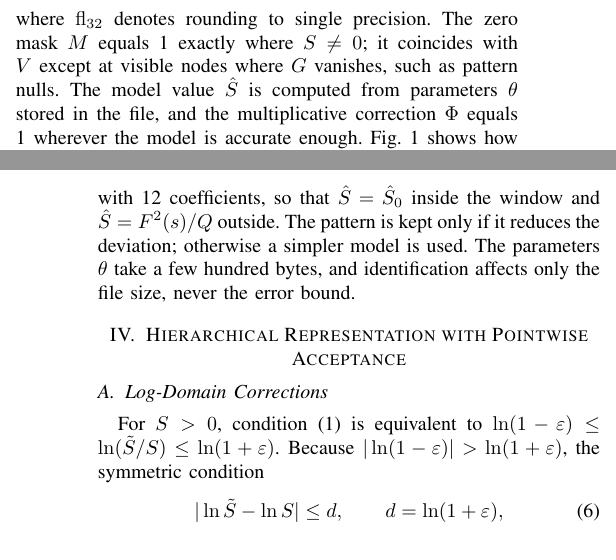
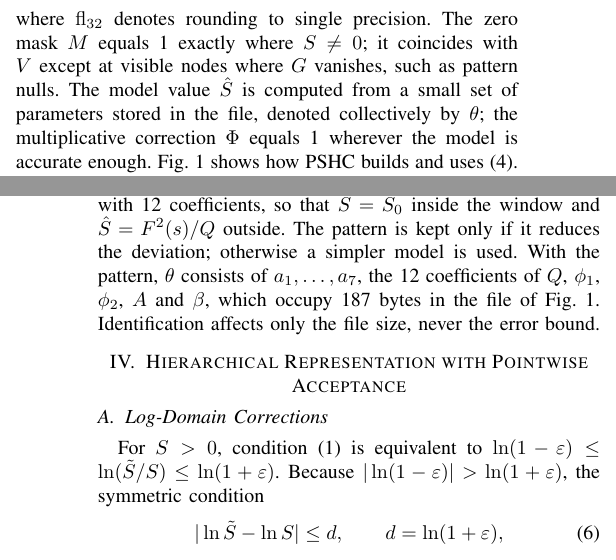
Before and after one commit to Lin-Hui-Jiao/smallpaper2, a LaTeX paper (main.tex): two parts of the columns of pages 2 and 3 of 5, joined at a grey line, cut so that both start at the same text. Compiled offline with pdfLaTeX; a missing font is replaced by an installed copy or a similar font; a LaTeX package or settings file that is missing is left out.

Commit message:
θ 的说明：第 II-C 节首次出现处写明 θ 是存入文件的一组参数的合称；第 III 节末列出组成（a1～a7、Q 的 12 个系数、φ1、φ2、A、β），"a few hundred bytes" 改为实测的 187 B（图 1 的文件）；图 1 第 (1) 步的注释改为同一列表（原注释缺 Q）
Co-Authored-By: Claude Opus 5.5 <noreply@anthropic.com>

```diff
--- a/main.tex
+++ b/main.tex
@@ -83,7 +83,7 @@ Following~\eqref{eq:field}, PSHC writes the decoded value as
 \tilde S=M\cdot\fl\big(\hat S\,\Phi\big),
 \label{eq:repr}
 \end{equation}
-where $\fl$ denotes rounding to single precision. The zero mask $M$ equals 1 exactly where $S\neq0$; it coincides with $V$ except at visible nodes where $G$ vanishes, such as pattern nulls. The model value $\hat S$ is computed from parameters $\theta$ stored in the file, and the multiplicative correction $\Phi$ equals 1 wherever the model is accurate enough. Fig.~\ref{fig:overview} shows how PSHC builds and uses~\eqref{eq:repr}. The encoder (1)~identifies $\theta$ from the data (Section~\ref{sec:ident}); (2)~partitions the grid with an octree and gives each leaf the cheapest state that passes a check of~\eqref{eq:contract} at every node (Section~\ref{sec:tree}); and (3)~entropy-codes the zero masks and the per-node corrections (Section~\ref{sec:query}). The decoder evaluates~\eqref{eq:repr} at every node, or (4)~loads the file once into a cell-indexed structure that (5)~answers point queries.
+where $\fl$ denotes rounding to single precision. The zero mask $M$ equals 1 exactly where $S\neq0$; it coincides with $V$ except at visible nodes where $G$ vanishes, such as pattern nulls. The model value $\hat S$ is computed from a small set of parameters stored in the file, denoted collectively by $\theta$; the multiplicative correction $\Phi$ equals 1 wherever the model is accurate enough. Fig.~\ref{fig:overview} shows how PSHC builds and uses~\eqref{eq:repr}. The encoder (1)~identifies $\theta$ from the data (Section~\ref{sec:ident}); (2)~partitions the grid with an octree and gives each leaf the cheapest state that passes a check of~\eqref{eq:contract} at every node (Section~\ref{sec:tree}); and (3)~entropy-codes the zero masks and the per-node corrections (Section~\ref{sec:query}). The decoder evaluates~\eqref{eq:repr} at every node, or (4)~loads the file once into a cell-indexed structure that (5)~answers point queries.
 
 \section{Self-Contained Model}\label{sec:ident}
 
@@ -92,7 +92,7 @@ For an isotropic point source, $1/S=R^2/K$ is quadratic in the node coordinates,
 1/\hat S_0=a_1X^2+a_2Y^2+a_3Z^2+a_4X+a_5Y+a_6Z+a_7,
 \label{eq:env}
 \end{equation}
-with grid-centered coordinates $(X,Y,Z)$. The coefficients are fitted to random nonzero samples by linear least squares on the relative deviation, rejecting outliers iteratively, and they also encode the source position. Because $G\le1$, samples inside the window lie on the envelope and side-lobe samples below it, so $\rho=\ln(S/\hat S_0)\approx\ln G$ is near zero exactly over the window (Fig.~\ref{fig:overview}, step 1). The elevation interval dominated by samples with $|\rho|\le0.01$ gives the window, the main-lobe roll-off just outside each edge gives $A$ and the edge, and farther side lobes give $\beta$; these parameters are then refined to minimize the mean of $\min(|\ln(S/\hat S)|,1)$ over the samples. Since the side-lobe phase $As$ amplifies elevation errors by about $A$, the envelope and the elevations outside the window come from $Q$, a polynomial like the right-hand side of~\eqref{eq:env} but with 12 coefficients, so that $\hat S=\hat S_0$ inside the window and $\hat S=F^2(s)/Q$ outside. The pattern is kept only if it reduces the deviation; otherwise a simpler model is used. The parameters $\theta$ take a few hundred bytes, and identification affects only the file size, never the error bound.
+with grid-centered coordinates $(X,Y,Z)$. The coefficients are fitted to random nonzero samples by linear least squares on the relative deviation, rejecting outliers iteratively, and they also encode the source position. Because $G\le1$, samples inside the window lie on the envelope and side-lobe samples below it, so $\rho=\ln(S/\hat S_0)\approx\ln G$ is near zero exactly over the window (Fig.~\ref{fig:overview}, step 1). The elevation interval dominated by samples with $|\rho|\le0.01$ gives the window, the main-lobe roll-off just outside each edge gives $A$ and the edge, and farther side lobes give $\beta$; these parameters are then refined to minimize the mean of $\min(|\ln(S/\hat S)|,1)$ over the samples. Since the side-lobe phase $As$ amplifies elevation errors by about $A$, the envelope and the elevations outside the window come from $Q$, a polynomial like the right-hand side of~\eqref{eq:env} but with 12 coefficients, so that $\hat S=\hat S_0$ inside the window and $\hat S=F^2(s)/Q$ outside. The pattern is kept only if it reduces the deviation; otherwise a simpler model is used. With the pattern, $\theta$ consists of $a_1,\dots,a_7$, the 12 coefficients of $Q$, $\phi_1$, $\phi_2$, $A$ and $\beta$, which occupy 187~bytes in the file of Fig.~\ref{fig:overview}. Identification affects only the file size, never the error bound.
 
 \section{Hierarchical Representation with Pointwise Acceptance}\label{sec:tree}
 
```
Also changed, not shown: figs/fig_overview.pdf.
